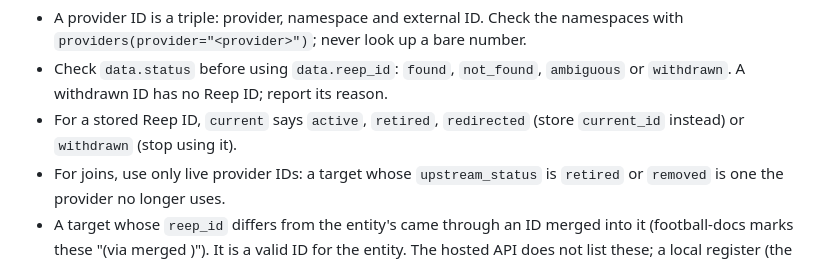
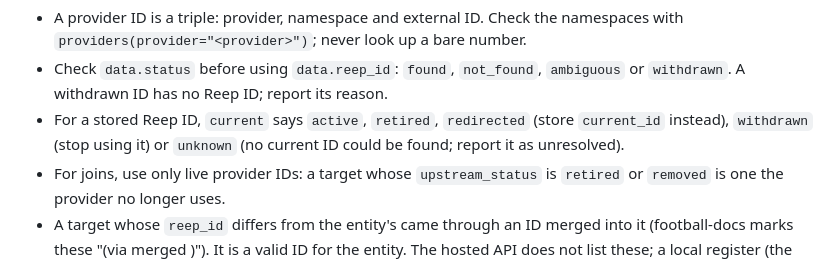
Before and after one commit to withqwerty/nutmeg, a Markdown page: docs/entity-resolution-routing.md, the part around the change. Drawn GitHub-style.

Commit message:
docs(reep): cover the unknown status from current
Co-Authored-By: Claude Opus 5.5 <noreply@anthropic.com>

```diff
--- a/docs/entity-resolution-routing.md
+++ b/docs/entity-resolution-routing.md
@@ -91,7 +91,8 @@ Rules (they hold for `resolve_entity` too):
 - Check `data.status` before using `data.reep_id`: `found`, `not_found`,
   `ambiguous` or `withdrawn`. A withdrawn ID has no Reep ID; report its reason.
 - For a stored Reep ID, `current` says `active`, `retired`, `redirected` (store
-  `current_id` instead) or `withdrawn` (stop using it).
+  `current_id` instead), `withdrawn` (stop using it) or `unknown` (no current ID
+  could be found; report it as unresolved).
 - For joins, use only live provider IDs: a target whose `upstream_status` is
   `retired` or `removed` is one the provider no longer uses.
 - A target whose `reep_id` differs from the entity's came through an ID merged
```
